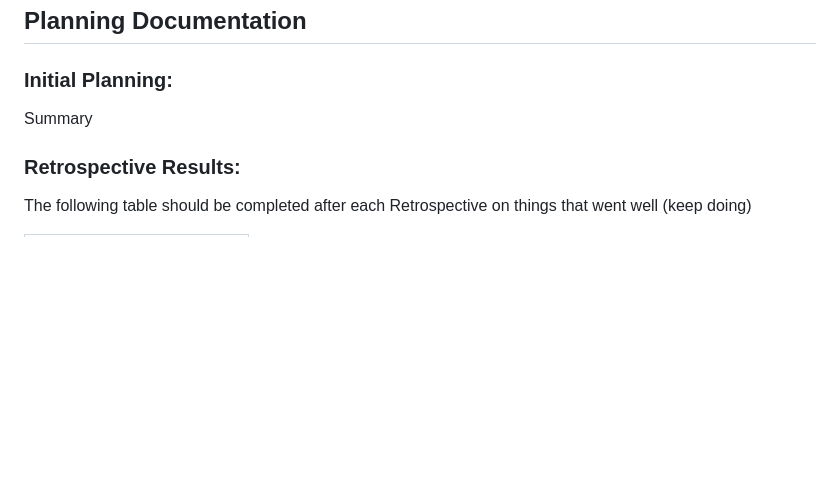
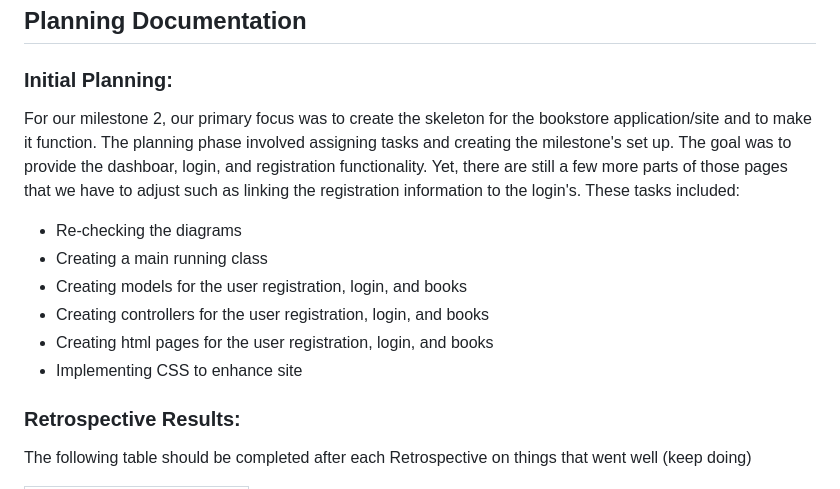
Before and after one commit to trevormarrr/cst339-milestone, a Markdown page: milestone2/ProjectReport.md, the part around the change. GitHub-like rendering; blank space fills up the shorter version.

Commit message:
initial planning

```diff
--- a/milestone2/ProjectReport.md
+++ b/milestone2/ProjectReport.md
@@ -33,7 +33,14 @@
 ## Planning Documentation
 
 ### Initial Planning:
-Summary
+For our milestone 2, our primary focus was to create the skeleton for the bookstore application/site and to make it function. The planning phase involved assigning tasks and creating the milestone's set up. The goal was to provide the dashboar, login, and registration functionality. Yet, there are still a few more parts of those pages that we have to adjust such as linking the registration information to the login's.
+These tasks included:
+- Re-checking the diagrams
+- Creating a main running class
+- Creating models for the user registration, login, and books
+- Creating controllers for the user registration, login, and books
+- Creating html pages for the user registration, login, and books
+- Implementing CSS to enhance site
 
 ### Retrospective Results:
 The following table should be completed after each Retrospective on things that went well (keep doing)
```
